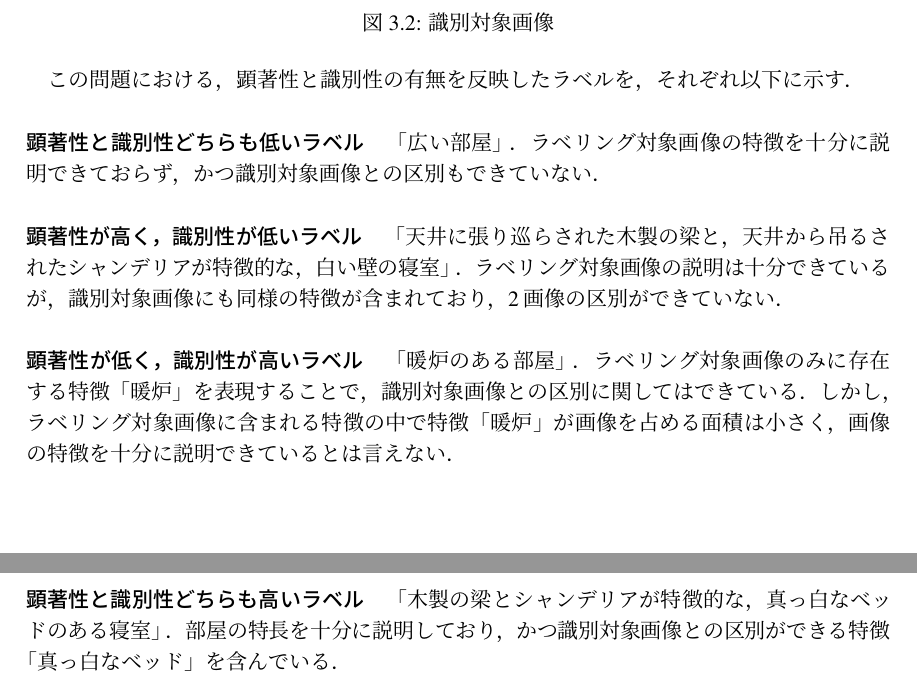
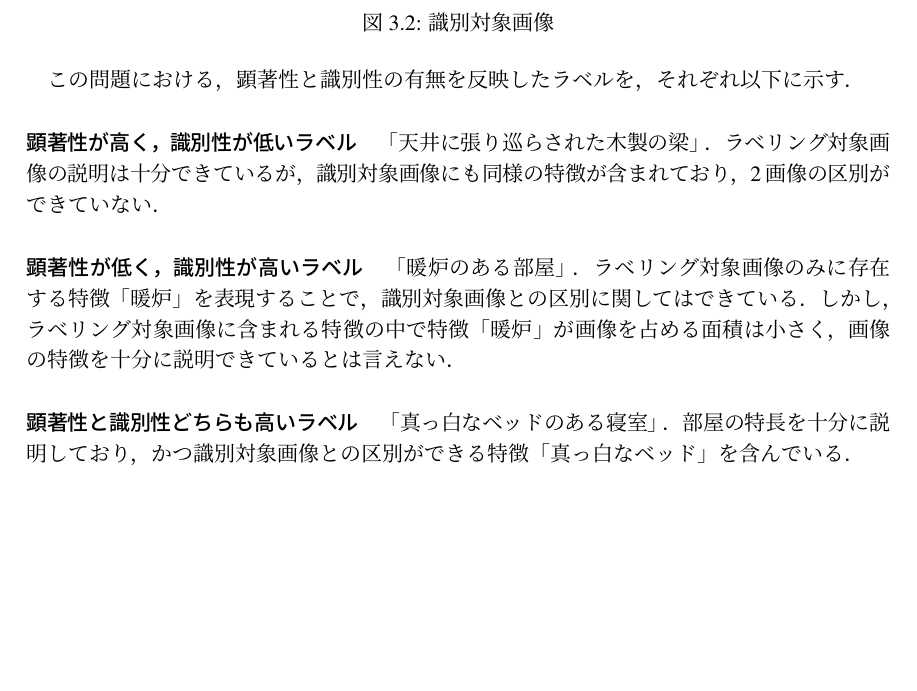
Before and after one commit to seisyun9665/paper-4grad, a LaTeX thesis (sample-jp-utf8.tex): two parts of pages 9 and 10 of 28 before the commit and part of page 9 of 28 after it, the two joined at a grey line, cut so that both start at the same text, the shorter picture padded with empty space. Compiled offline with pLaTeX and dvipdfmx.

Commit message:
fix: 顕著性と識別性どちらも低いラベルの説明を削除した。

```diff
--- a/sample-jp-utf8.tex
+++ b/sample-jp-utf8.tex
@@ -277,17 +277,15 @@ n枚の画像の集合を\(X = \{x_1, x_2, \ldots, x_n\}\)とする．\(X\)に
 
 この問題における，顕著性と識別性の有無を反映したラベルを，それぞれ以下に示す．
 
-\paragraph*{顕著性と識別性どちらも低いラベル}
-「広い部屋」．ラベリング対象画像の特徴を十分に説明できておらず，かつ識別対象画像との区別もできていない．
 \paragraph*{顕著性が高く，識別性が低いラベル}
-「天井に張り巡らされた木製の梁と，天井から吊るされたシャンデリアが特徴的な，白い壁の寝室」．
+「天井に張り巡らされた木製の梁」．
 ラベリング対象画像の説明は十分できているが，識別対象画像にも同様の特徴が含まれており，2画像の区別ができていない．
 \paragraph*{顕著性が低く，識別性が高いラベル}
 「暖炉のある部屋」．ラベリング対象画像のみに存在する特徴「暖炉」を表現することで，識別対象画像との区別に関してはできている．
 しかし，ラベリング対象画像に含まれる特徴の中で特徴「暖炉」が画像を占める面積は小さく，
 画像の特徴を十分に説明できているとは言えない．
 \paragraph*{顕著性と識別性どちらも高いラベル}
-「木製の梁とシャンデリアが特徴的な，真っ白なベッドのある寝室」．
+「真っ白なベッドのある寝室」．
 部屋の特長を十分に説明しており，かつ識別対象画像との区別ができる特徴「真っ白なベッド」を含んでいる．
 
 \section{話し手モデルと聞き手モデル}
```
Also changed, not shown: 2 other files.
